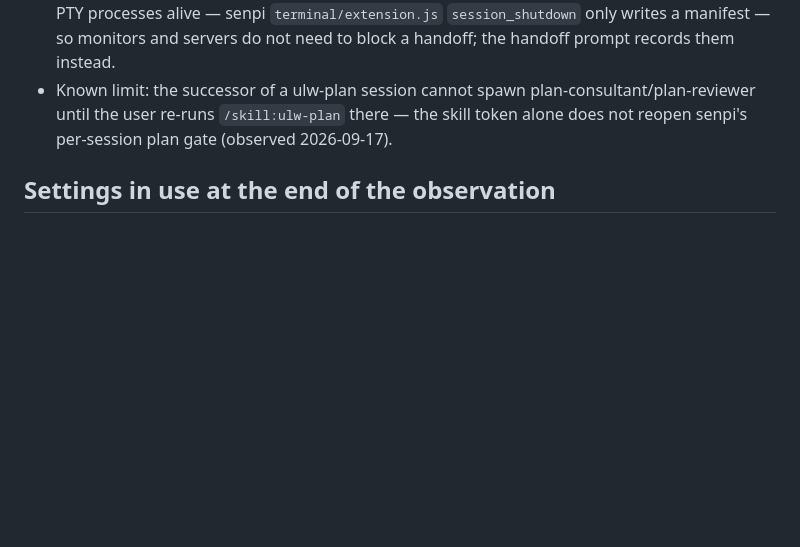
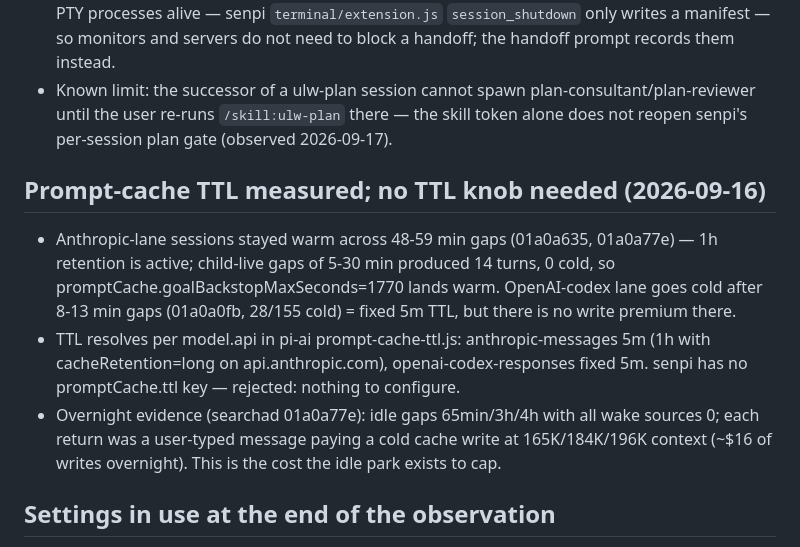
Before and after one commit to yjacket/omo-rollover, a Markdown page: docs/field-notes.md, the part around the change. Rendered like a GitHub page; blank space fills up the shorter version.

```diff
--- a/docs/field-notes.md
+++ b/docs/field-notes.md
@@ -83,6 +83,19 @@ When 1–3 hold, lower `budgetTokens` from 200K to 180K and re-measure.
   user re-runs `/skill:ulw-plan` there — the skill token alone does not reopen senpi's per-session plan
   gate (observed 2026-09-17).
 
+## Prompt-cache TTL measured; no TTL knob needed (2026-09-16)
+
+- Anthropic-lane sessions stayed warm across 48-59 min gaps (01a0a635, 01a0a77e) — 1h retention is
+  active; child-live gaps of 5-30 min produced 14 turns, 0 cold, so promptCache.goalBackstopMaxSeconds=1770
+  lands warm. OpenAI-codex lane goes cold after 8-13 min gaps (01a0a0fb, 28/155 cold) = fixed 5m TTL, but
+  there is no write premium there.
+- TTL resolves per model.api in pi-ai prompt-cache-ttl.js: anthropic-messages 5m (1h with
+  cacheRetention=long on api.anthropic.com), openai-codex-responses fixed 5m. senpi has no promptCache.ttl
+  key — rejected: nothing to configure.
+- Overnight evidence (searchad 01a0a77e): idle gaps 65min/3h/4h with all wake sources 0; each return was a
+  user-typed message paying a cold cache write at 165K/184K/196K context (~$16 of writes overnight). This
+  is the cost the idle park exists to cap.
+
 ## Settings in use at the end of the observation
 
 `~/.omo/rollover/config.json`: `{"budgetTokens": 200000, "rereadRatioMax": 0}`.
```
Also changed, not shown: CLAUDE.md (+2 -2 lines), README.md (+16 -1 lines).
